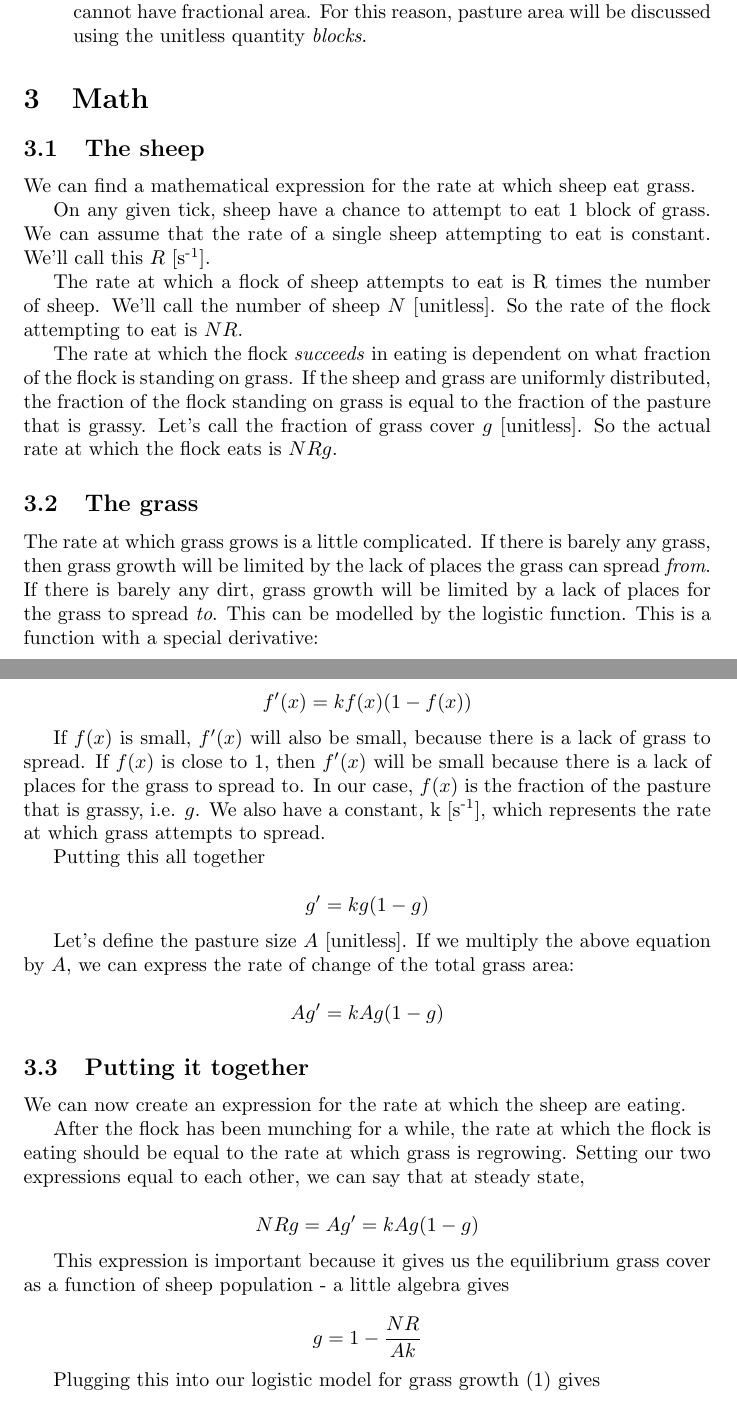
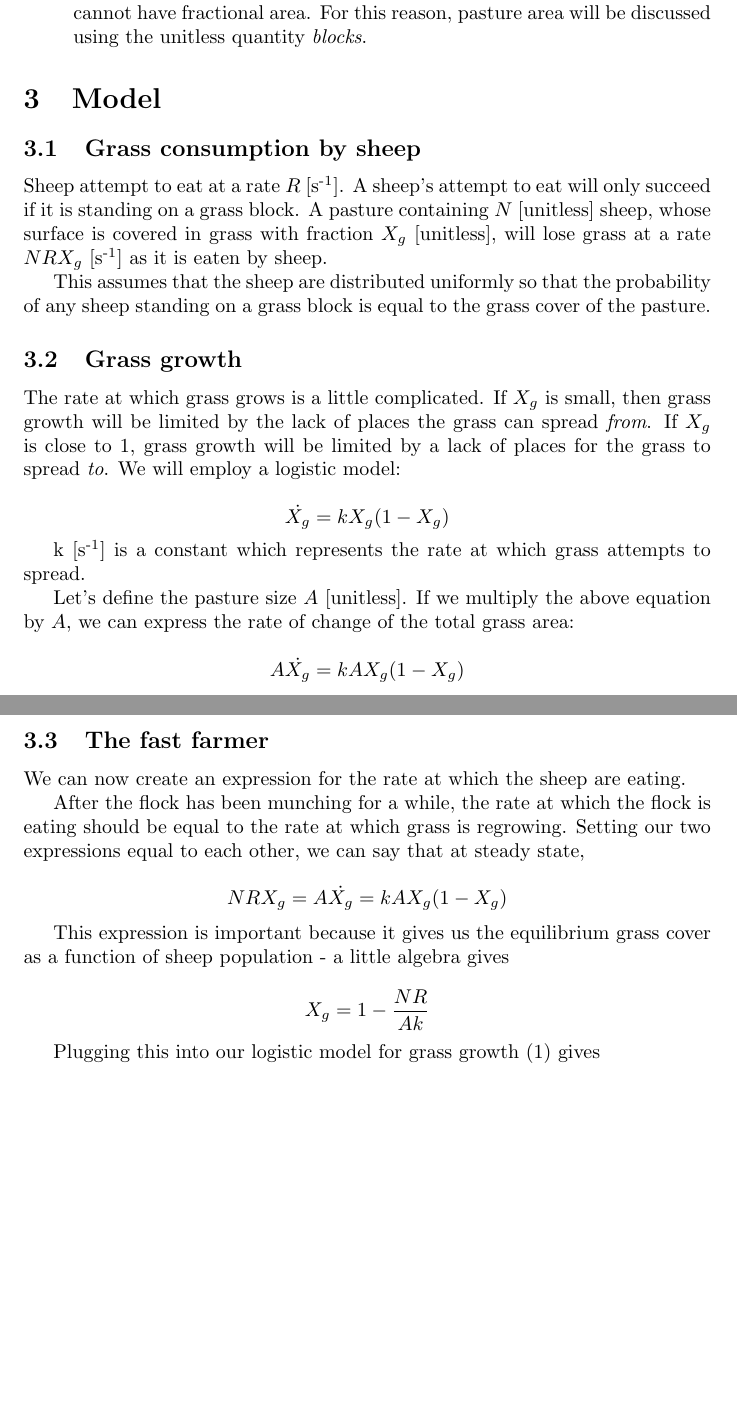
Before and after one commit to ELFREELAND/minecraft_sheep, a LaTeX paper (draft.tex): two parts of pages 2 and 3 of 7, joined at a grey line, cut so that both start at the same text, the shorter picture padded with empty space. Compiled offline with pdfLaTeX.

Commit message:
saving plots as png, draft mods
changed some symbols in draft, wooly sheep population = N_w, grass cover = X_g

```diff
--- a/draft.tex
+++ b/draft.tex
@@ -1,6 +1,7 @@
 \documentclass{article}
 \title{Minecraft Sheep}
 \author{Evan Freeland}
+\usepackage{graphicx}
 \date{\today}
 
 \begin{document}
@@ -28,46 +29,38 @@ There are a couple key assumptions being made here:
 \item Another important thing to note is that pastures can be discussed in terms of \textit{blocks} or \textit{area}. One block is canonically one square meter, So pasture size has units of area. However, area in minecraft is discretized, i.e. you cannot have fractional area. For this reason, pasture area will be discussed using the unitless quantity \textit{blocks}.
 \end{itemize}
 
-\section{Math}
-\subsection{The sheep}
-We can find a mathematical expression for the rate at which sheep eat grass.
+\section{Model}
+\subsection{Grass consumption by sheep}
+Sheep attempt to eat at a rate $R$ [s\textsuperscript{-1}]. A sheep's attempt to eat will only succeed if it is standing on a grass block. A pasture containing $N$ [unitless] sheep, whose surface is covered in grass with fraction $X_g$ [unitless], will lose grass at a rate $NRX_g$ [s\textsuperscript{-1}] as it is eaten by sheep.
 
-On any given tick, sheep have a chance to attempt to eat 1 block of grass. We can assume that the rate of a single sheep attempting to eat is constant. We'll call this $R$ [s\textsuperscript{-1}].
+This assumes that the sheep are distributed uniformly so that the probability of any sheep standing on a grass block is equal to the grass cover of the pasture.
 
-The rate at which a flock of sheep attempts to eat is R times the number of sheep. We'll call the number of sheep $N$ [unitless]. So the rate of the flock attempting to eat is $NR$.
+\subsection{Grass growth}
+The rate at which grass grows is a little complicated. If $X_g$ is small, then grass growth will be limited by the lack of places the grass can spread \textit{from}. If $X_g$ is close to 1, grass growth will be limited by a lack of places for the grass to spread \textit{to}. We will employ a logistic model:
 
-The rate at which the flock \textit{succeeds} in eating is dependent on what fraction of the flock is standing on grass. If the sheep and grass are uniformly distributed, the fraction of the flock standing on grass is equal to the fraction of the pasture that is grassy. Let's call the fraction of grass cover $g$ [unitless]. So the actual rate at which the flock eats is $NRg$.
+$$\dot{X_g}=kX_g(1-X_g)$$
 
-\subsection{The grass}
-The rate at which grass grows is a little complicated. If there is barely any grass, then grass growth will be limited by the lack of places the grass can spread \textit{from}. If there is barely any dirt, grass growth will be limited by a lack of places for the grass to spread \textit{to}. This can be modelled by the logistic function. This is a function with a special derivative:
-
-$$f'(x)=kf(x)(1-f(x))$$
-
-If $f(x)$ is small, $f'(x)$ will also be small, because there is a lack of grass to spread. If $f(x)$ is close to 1, then $f'(x)$ will be small because there is a lack of places for the grass to spread to. In our case, $f(x)$ is the fraction of the pasture that is grassy, i.e. $g$. We also have a constant, k [s\textsuperscript{-1}], which represents the rate at which grass attempts to spread.
-
-Putting this all together
-
-$$g'=kg(1-g)$$
+k [s\textsuperscript{-1}] is a constant which represents the rate at which grass attempts to spread.
 
 Let's define the pasture size $A$ [unitless]. If we multiply the above equation by $A$, we can express the rate of change of the total grass area:
 
-$$Ag'= kAg(1-g)$$
+$$A\dot{X_g}=kAX_g(1-X_g)$$
 
-\subsection{Putting it together}
+\subsection{The fast farmer}
 
 We can now create an expression for the rate at which the sheep are eating.
 
 After the flock has been munching for a while, the rate at which the flock is eating should be equal to the rate at which grass is regrowing. Setting our two expressions equal to each other, we can say that at steady state,
 
-$$NRg=Ag'=kAg(1-g)$$
+$$NRX_g=A\dot{X_g}=kAX_g(1-X_g)$$
 
 This expression is important because it gives us the equilibrium grass cover as a function of sheep population - a little algebra gives
 
-$$g=1-\frac{NR}{Ak}$$
+$$X_g=1-\frac{NR}{Ak}$$
 
 Plugging this into our logistic model for grass growth (1) gives
 
-$$Ag' = NR - \frac{N^2R^2}{Ak}$$
+$$A\dot{X_g} = NR - \frac{N^2R^2}{Ak}$$
 
 This is important - the steady-state grass growth rate as a function of sheep population. This is also equal to the rate at which the sheep are eating the grass.
 
```
Also changed, not shown: draft.pdf, f_fast.png (added), f_slow_contour.png (added), f_slow_na_t.png (added), f_slow_optimal_na.png (added), optimal_na.png (added), draft.tex (74 more changed lines), 2 other files.
